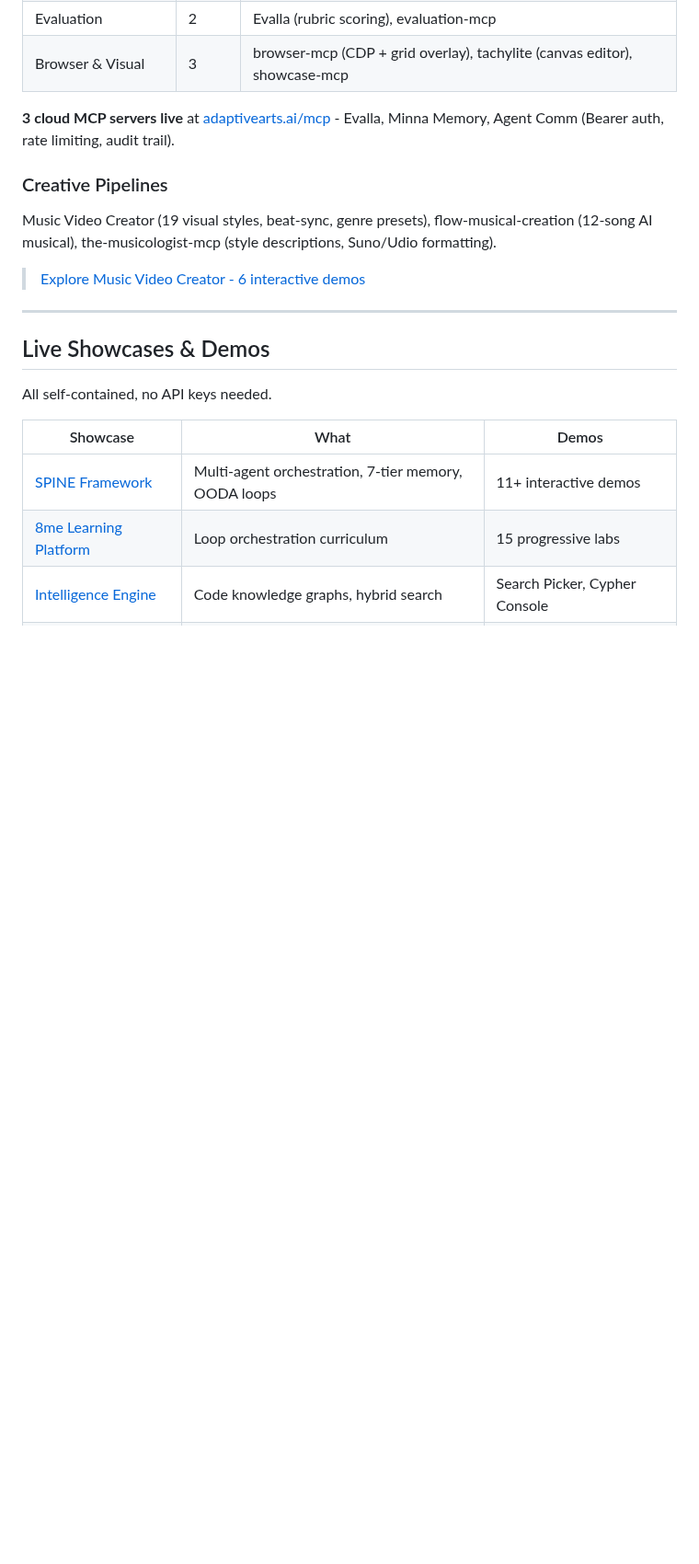
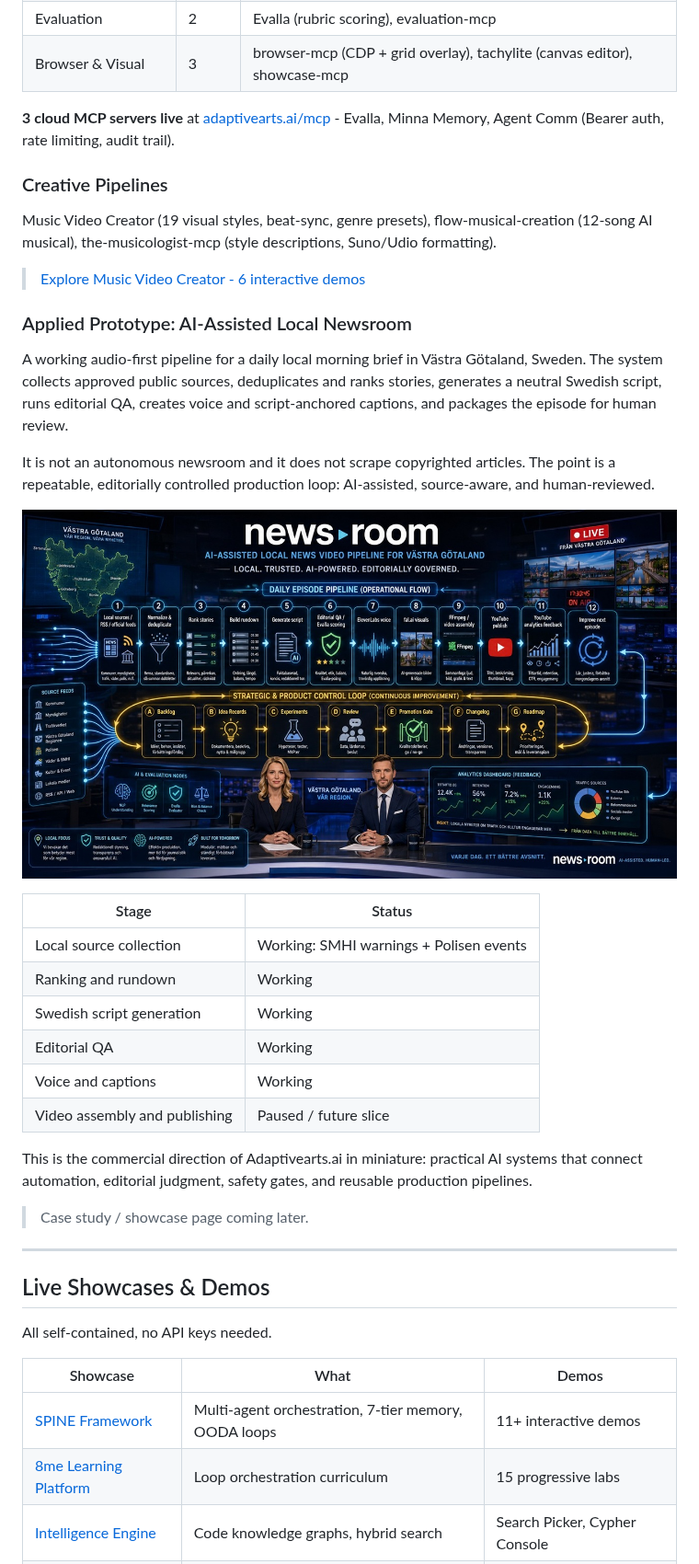
Before and after one commit to fbratten/fbratten, a Markdown page: README.md, the part around one of its changes. Shown at 92% size. Drawn GitHub-style; pictures changed too: assets/news-room-pipeline.jpg (added); blank space fills up the shorter version.

Commit message:
docs: add Applied Prototype - AI-Assisted Local Newsroom (case study + image) (#1)
Adds a public-facing case-study section after Creative Pipelines framing news-room
as an applied production prototype (the repo is private, so no repo link). Includes
the conceptual pipeline image (copied from the local news-room project; visually
verified to contain no secrets/paths/private IDs), a stage-status table, and one
Adaptivearts.ai sentence. No overclaim: human-reviewed not autonomous, approved
public sources only, no copyrighted scraping, video assembly/publishing paused.

```diff
--- a/README.md
+++ b/README.md
@@ -82,6 +82,29 @@ Music Video Creator (19 visual styles, beat-sync, genre presets), flow-musical-c
 
 > [Explore Music Video Creator - 6 interactive demos](https://fbratten.github.io/music-video-creator-showcase/)
 
+### Applied Prototype: AI-Assisted Local Newsroom
+
+A working audio-first pipeline for a daily local morning brief in Västra Götaland, Sweden. The system collects approved public sources, deduplicates and ranks stories, generates a neutral Swedish script, runs editorial QA, creates voice and script-anchored captions, and packages the episode for human review.
+
+It is not an autonomous newsroom and it does not scrape copyrighted articles. The point is a repeatable, editorially controlled production loop: AI-assisted, source-aware, and human-reviewed.
+
+<p align="center">
+  <img src="assets/news-room-pipeline.jpg" alt="Conceptual overview of the AI-assisted local newsroom pipeline: collect, rank, script, editorial QA, voice, captions, human review" width="900"/>
+</p>
+
+| Stage | Status |
+|-------|--------|
+| Local source collection | Working: SMHI warnings + Polisen events |
+| Ranking and rundown | Working |
+| Swedish script generation | Working |
+| Editorial QA | Working |
+| Voice and captions | Working |
+| Video assembly and publishing | Paused / future slice |
+
+This is the commercial direction of Adaptivearts.ai in miniature: practical AI systems that connect automation, editorial judgment, safety gates, and reusable production pipelines.
+
+> Case study / showcase page coming later.
+
 ---
 
 ## Live Showcases & Demos
```
Also changed, not shown: other parts of README.md (+2 -0 lines).
